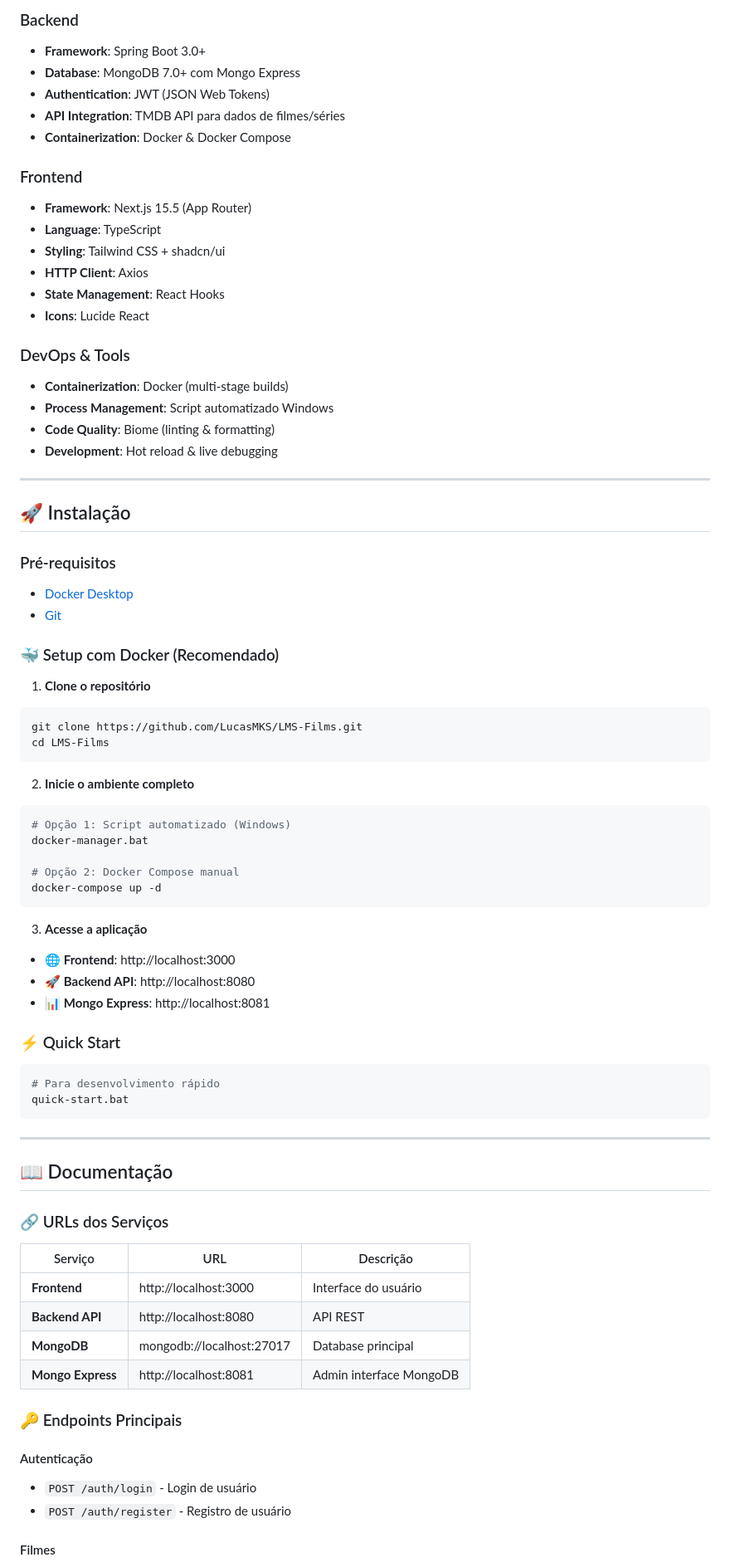
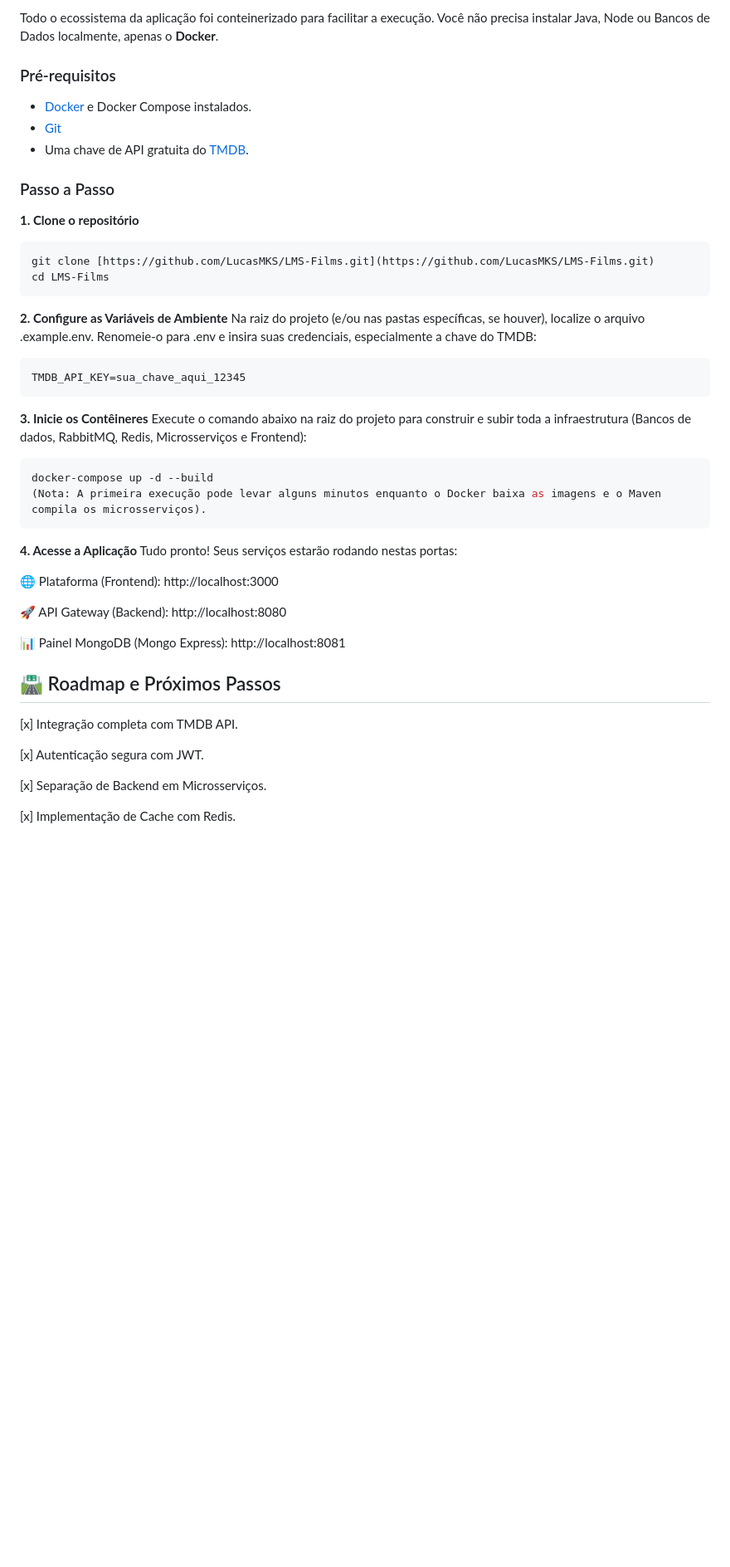
Before and after one commit to LucasMKS/LMS-Filmes, a Markdown page: README.md, the part around one of its changes. Shown at 83% size. GitHub-like rendering; blank space fills up the shorter version.

Commit message:
Revise README for clarity and updated features
Updated project description, features, and installation instructions in README.md.

````diff
--- a/README.md
+++ b/README.md
@@ -92,87 +87,49 @@
-### Backend
-
-- **Framework**: Spring Boot 3.0+
-- **Database**: MongoDB 7.0+ com Mongo Express
-- **Authentication**: JWT (JSON Web Tokens)
-- **API Integration**: TMDB API para dados de filmes/séries
-- **Containerization**: Docker & Docker Compose
-
-### Frontend
-
-- **Framework**: Next.js 15.5 (App Router)
-- **Language**: TypeScript
-- **Styling**: Tailwind CSS + shadcn/ui
-- **HTTP Client**: Axios
-- **State Management**: React Hooks
-- **Icons**: Lucide React
-
-### DevOps & Tools
-
-- **Containerization**: Docker (multi-stage builds)
-- **Process Management**: Script automatizado Windows
-- **Code Quality**: Biome (linting & formatting)
-- **Development**: Hot reload & live debugging
-
----
-
-## 🚀 Instalação
+Todo o ecossistema da aplicação foi conteinerizado para facilitar a execução. Você não precisa instalar Java, Node ou Bancos de Dados localmente, apenas o **Docker**.
 
 ### Pré-requisitos
+- [Docker](https://www.docker.com/products/docker-desktop) e Docker Compose instalados.
+- [Git](https://git-scm.com/)
+- Uma chave de API gratuita do [TMDB](https://www.themoviedb.org/documentation/api).
 
-- [Docker Desktop](https://www.docker.com/products/docker-desktop)
-- [Git](https://git-scm.com/)
+### Passo a Passo
 
-### 🐳 Setup com Docker (Recomendado)
-
-1. **Clone o repositório**
-
+**1. Clone o repositório**
 ```bash
-git clone https://github.com/LucasMKS/LMS-Films.git
+git clone [https://github.com/LucasMKS/LMS-Films.git](https://github.com/LucasMKS/LMS-Films.git)
 cd LMS-Films
 ```
 
-2. **Inicie o ambiente completo**
+**2. Configure as Variáveis de Ambiente**
+Na raiz do projeto (e/ou nas pastas específicas, se houver), localize o arquivo .example.env.
+Renomeie-o para .env e insira suas credenciais, especialmente a chave do TMDB:
 
 ```bash
-# Opção 1: Script automatizado (Windows)
-docker-manager.bat
-
-# Opção 2: Docker Compose manual
-docker-compose up -d
+TMDB_API_KEY=sua_chave_aqui_12345
 ```
 
-3. **Acesse a aplicação**
+**3. Inicie os Contêineres**
+Execute o comando abaixo na raiz do projeto para construir e subir toda a infraestrutura (Bancos de dados, RabbitMQ, Redis, Microsserviços e Frontend):
 
-- 🌐 **Frontend**: http://localhost:3000
-- 🚀 **Backend API**: http://localhost:8080
-- 📊 **Mongo Express**: http://localhost:8081
-
-### ⚡ Quick Start
-
-```bash
-# Para desenvolvimento rápido
-quick-start.bat
+```Bash
+docker-compose up -d --build
+(Nota: A primeira execução pode levar alguns minutos enquanto o Docker baixa as imagens e o Maven compila os microsserviços).
 ```
 
----
+**4. Acesse a Aplicação**
+Tudo pronto! Seus serviços estarão rodando nestas portas:
 
-## 📖 Documentação
+🌐 Plataforma (Frontend): http://localhost:3000
 
-### 🔗 URLs dos Serviços
+🚀 API Gateway (Backend): http://localhost:8080
 
-| Serviço           | URL                       | Descrição               |
-| ----------------- | ------------------------- | ----------------------- |
-| **Frontend**      | http://localhost:3000     | Interface do usuário    |
-| **Backend API**   | http://localhost:8080     | API REST                |
-| **MongoDB**       | mongodb://localhost:27017 | Database principal      |
-| **Mongo Express** | http://localhost:8081     | Admin interface MongoDB |
+📊 Painel MongoDB (Mongo Express): http://localhost:8081
 
-### 🔑 Endpoints Principais
+## 🛣️ Roadmap e Próximos Passos
+[x] Integração completa com TMDB API.
 
-#### Autenticação
+[x] Autenticação segura com JWT.
 
-- `POST /auth/login` - Login de usuário
-- `POST /auth/register` - Registro de usuário
+[x] Separação de Backend em Microsserviços.
 
-#### Filmes
+[x] Implementação de Cache com Redis.
 
````
Also changed, not shown: other parts of README.md (+62 -159 lines).
